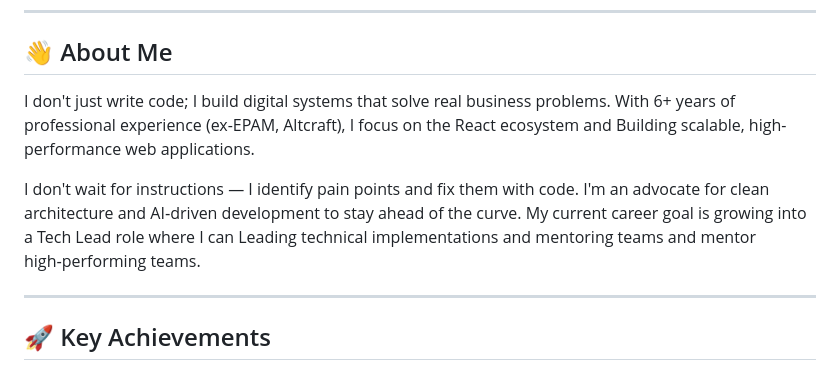
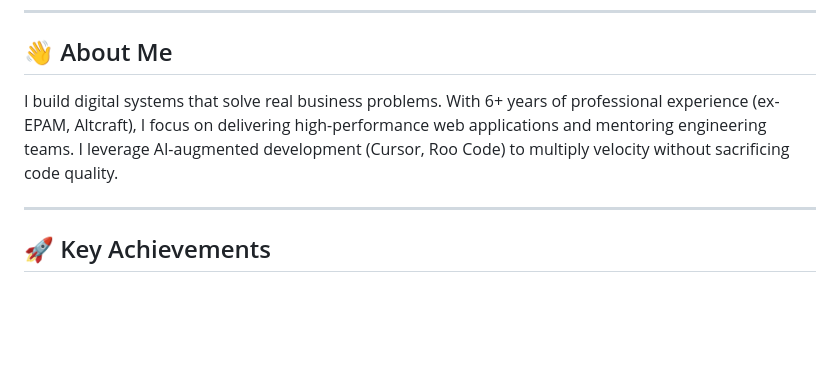
Before and after one commit to TettriS/TettriS_CV, a Markdown page: README.md, the part around the change. Drawn GitHub-style; blank space fills up the shorter version.

```diff
--- a/README.md
+++ b/README.md
@@ -7,9 +7,7 @@
 
 ## 👋 About Me
 
-I don't just write code; I build digital systems that solve real business problems. With 6+ years of professional experience (ex-EPAM, Altcraft), I focus on the React ecosystem and Building scalable, high-performance web applications.
-
-I don't wait for instructions — I identify pain points and fix them with code. I'm an advocate for clean architecture and AI‑driven development to stay ahead of the curve. My current career goal is growing into a Tech Lead role where I can Leading technical implementations and mentoring teams and mentor high‑performing teams.
+I build digital systems that solve real business problems. With 6+ years of professional experience (ex-EPAM, Altcraft), I focus on delivering high-performance web applications and mentoring engineering teams. I leverage AI-augmented development (Cursor, Roo Code) to multiply velocity without sacrificing code quality.
 
 ---
 
```
